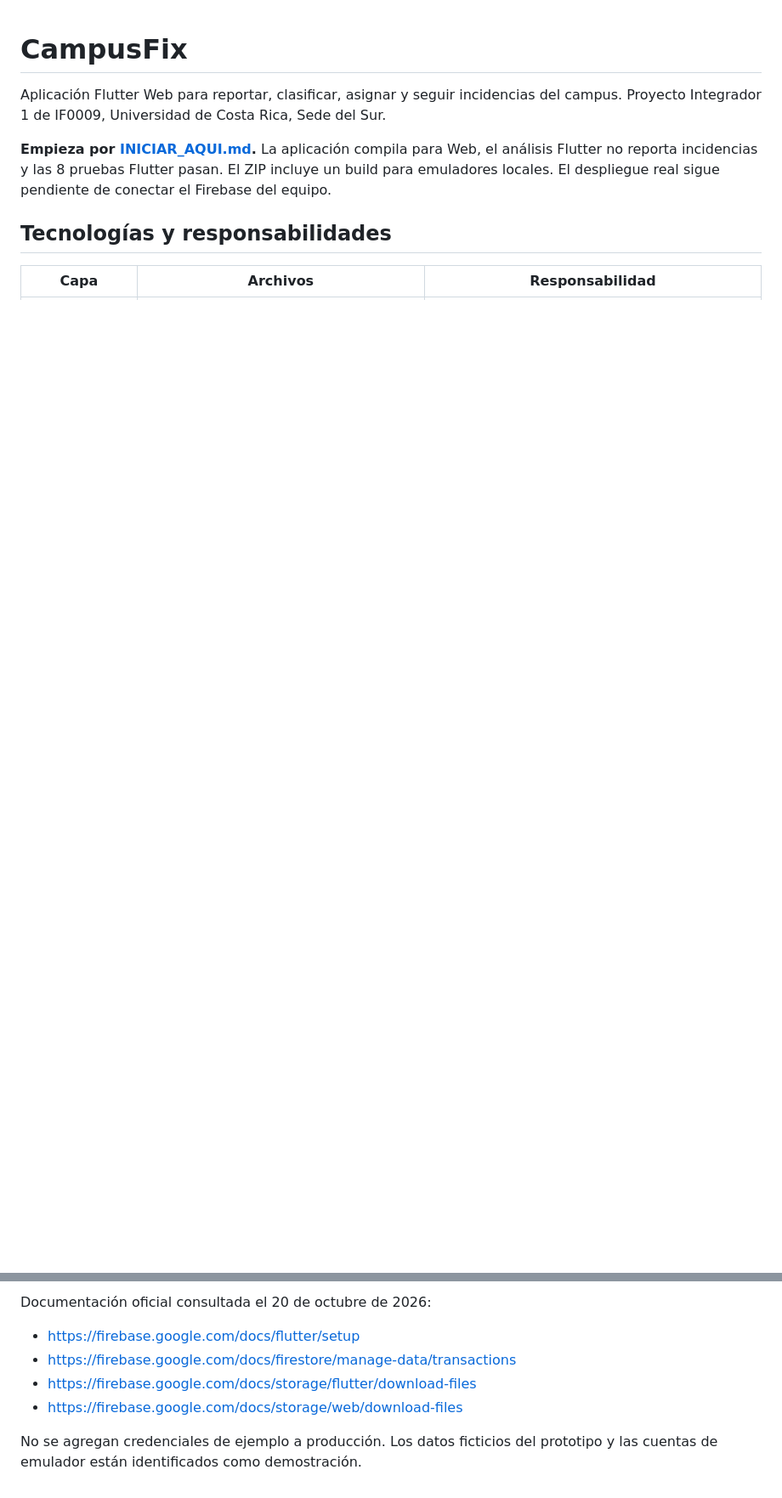
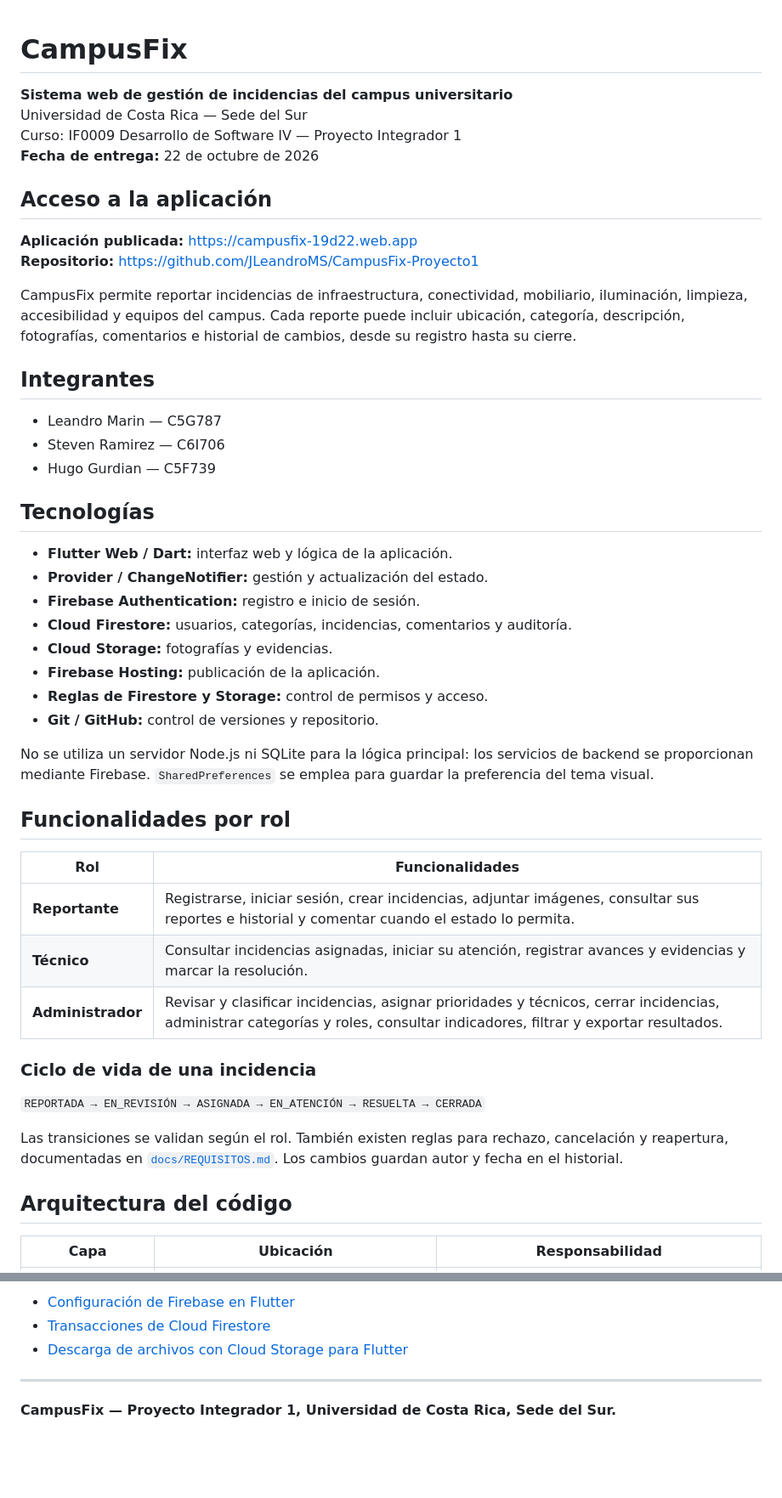
Before and after one commit to JLeandroMS/CampusFix-Proyecto1, a Markdown page: README.md, 2 parts joined by grey strips. Shown at 85% size. GitHub-like rendering; blank space fills up the shorter version.

```diff
--- a/README.md
+++ b/README.md
@@ -1,10 +1,51 @@
 # CampusFix
 
-Aplicación Flutter Web para reportar, clasificar, asignar y seguir incidencias del campus. Proyecto Integrador 1 de IF0009, Universidad de Costa Rica, Sede del Sur.
+**Sistema web de gestión de incidencias del campus universitario**
+Universidad de Costa Rica — Sede del Sur
+Curso: IF0009 Desarrollo de Software IV — Proyecto Integrador 1
+**Fecha de entrega:** 22 de octubre de 2026
 
-**Empieza por [INICIAR_AQUI.md](INICIAR_AQUI.md).** La aplicación compila para Web, el análisis Flutter no reporta incidencias y las 8 pruebas Flutter pasan. El ZIP incluye un build para emuladores locales. El despliegue real sigue pendiente de conectar el Firebase del equipo.
+## Acceso a la aplicación
 
-## Tecnologías y responsabilidades
+**Aplicación publicada:** https://campusfix-19d22.web.app
+**Repositorio:** https://github.com/JLeandroMS/CampusFix-Proyecto1
 
-| Capa | Archivos | Responsabilidad |
+CampusFix permite reportar incidencias de infraestructura, conectividad, mobiliario, iluminación, limpieza, accesibilidad y equipos del campus. Cada reporte puede incluir ubicación, categoría, descripción, fotografías, comentarios e historial de cambios, desde su registro hasta su cierre.
+
+## Integrantes
+
+- Leandro Marin — C5G787
+- Steven Ramirez — C6I706
+- Hugo Gurdian — C5F739
+
+## Tecnologías
+
+- **Flutter Web / Dart:** interfaz web y lógica de la aplicación.
+- **Provider / ChangeNotifier:** gestión y actualización del estado.
+- **Firebase Authentication:** registro e inicio de sesión.
+- **Cloud Firestore:** usuarios, categorías, incidencias, comentarios y auditoría.
+- **Cloud Storage:** fotografías y evidencias.
+- **Firebase Hosting:** publicación de la aplicación.
+- **Reglas de Firestore y Storage:** control de permisos y acceso.
+- **Git / GitHub:** control de versiones y repositorio.
+
+No se utiliza un servidor Node.js ni SQLite para la lógica principal: los servicios de backend se proporcionan mediante Firebase. `SharedPreferences` se emplea para guardar la preferencia del tema visual.
+
+## Funcionalidades por rol
+
+| Rol | Funcionalidades |
+|---|---|
+| **Reportante** | Registrarse, iniciar sesión, crear incidencias, adjuntar imágenes, consultar sus reportes e historial y comentar cuando el estado lo permita. |
+| **Técnico** | Consultar incidencias asignadas, iniciar su atención, registrar avances y evidencias y marcar la resolución. |
+| **Administrador** | Revisar y clasificar incidencias, asignar prioridades y técnicos, cerrar incidencias, administrar categorías y roles, consultar indicadores, filtrar y exportar resultados. |
+
+### Ciclo de vida de una incidencia
+
+`REPORTADA → EN_REVISIÓN → ASIGNADA → EN_ATENCIÓN → RESUELTA → CERRADA`
+
+Las transiciones se validan según el rol. También existen reglas para rechazo, cancelación y reapertura, documentadas en [`docs/REQUISITOS.md`](docs/REQUISITOS.md). Los cambios guardan autor y fecha en el historial.
+
+## Arquitectura del código
+
+| Capa | Ubicación | Responsabilidad |
 |---|---|---|
@@ -52,9 +105,8 @@ Enunciado `Proyecto_1_UCR.pdf` aportado por el usuario. Los laboratorios adjunto
 
-Documentación oficial consultada el 20 de octubre de 2026:
+- [Configuración de Firebase en Flutter](https://firebase.google.com/docs/flutter/setup)
+- [Transacciones de Cloud Firestore](https://firebase.google.com/docs/firestore/manage-data/transactions)
+- [Descarga de archivos con Cloud Storage para Flutter](https://firebase.google.com/docs/storage/flutter/download-files)
 
-- https://firebase.google.com/docs/flutter/setup
-- https://firebase.google.com/docs/firestore/manage-data/transactions
-- https://firebase.google.com/docs/storage/flutter/download-files
-- https://firebase.google.com/docs/storage/web/download-files
+---
 
-No se agregan credenciales de ejemplo a producción. Los datos ficticios del prototipo y las cuentas de emulador están identificados como demostración.
+**CampusFix — Proyecto Integrador 1, Universidad de Costa Rica, Sede del Sur.**
```
Also changed, not shown: other parts of README.md (+41 -29 lines).
